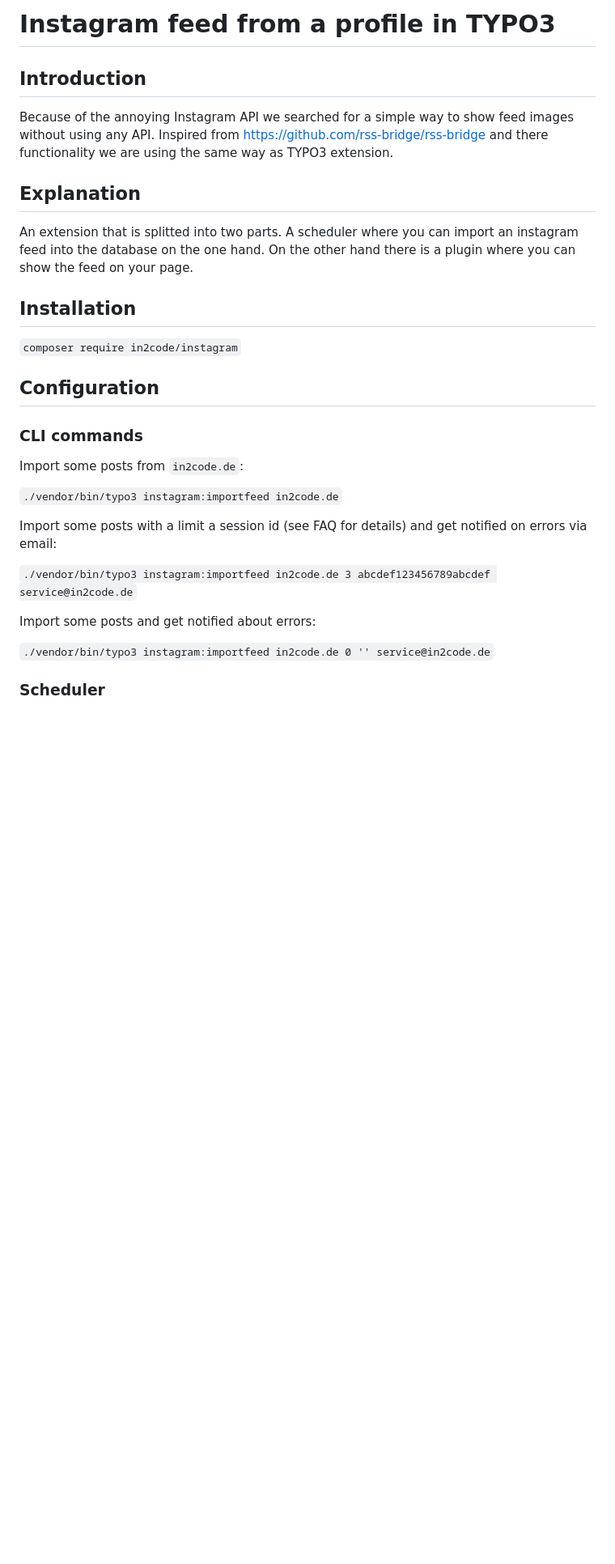
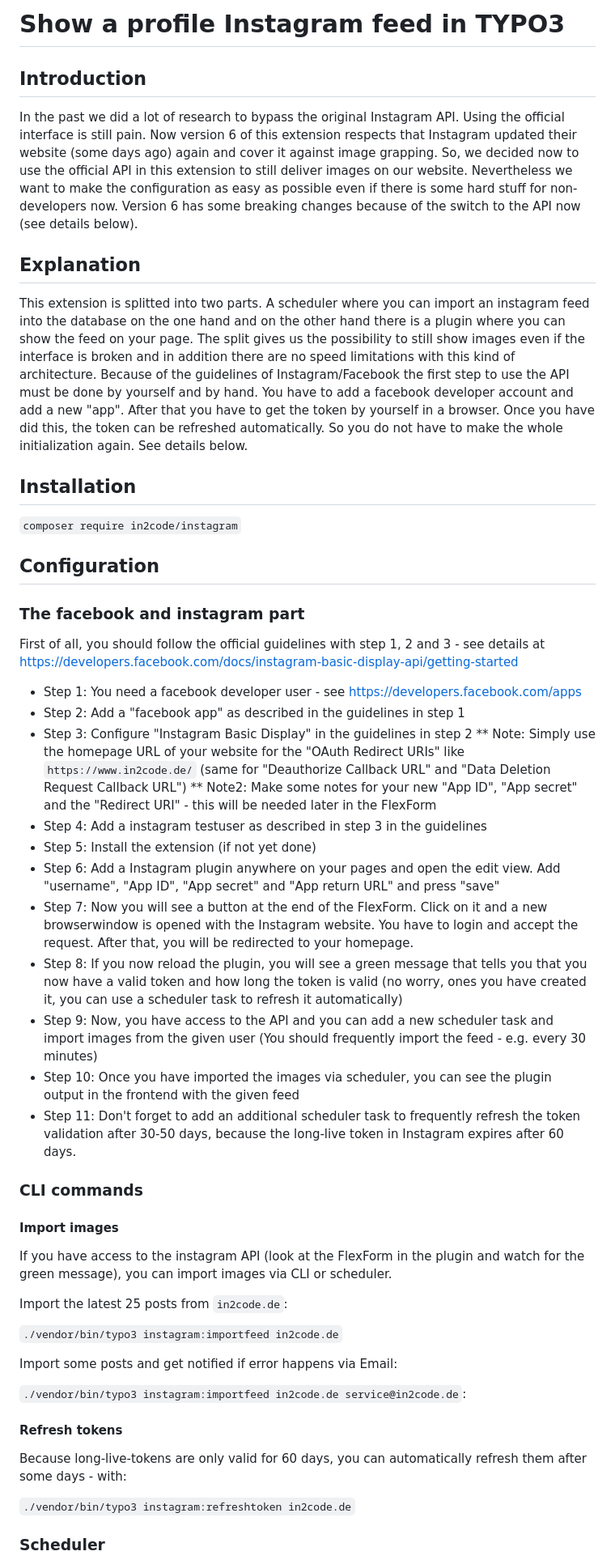
Before and after one commit to in2code-de/instagram, a Markdown page: readme.md, the part around one of its changes. Shown at 81% size. Rendered like a GitHub page; blank space fills up the shorter version.

```diff
--- a/readme.md
+++ b/readme.md
@@ -1,16 +1,26 @@
-# Instagram feed from a profile in TYPO3
+# Show a profile Instagram feed in TYPO3
 
 ## Introduction
 
-Because of the annoying Instagram API we searched for a simple way to show feed images without using any API.
-Inspired from https://github.com/rss-bridge/rss-bridge and there functionality we are using the same way as TYPO3
-extension.
+In the past we did a lot of research to bypass the original Instagram API. Using the official interface is still pain.
+Now version 6 of this extension respects that Instagram updated their website (some days ago) again and cover it
+against image grapping. So, we decided now to use the official API in this extension to still deliver images on our
+website.
+Nevertheless we want to make the configuration as easy as possible even if there is some hard stuff for non-developers
+now. Version 6 has some breaking changes because of the switch to the API now (see details below).
 
 
 ## Explanation
 
-An extension that is splitted into two parts. A scheduler where you can import an instagram feed into the database on
-the one hand. On the other hand there is a plugin where you can show the feed on your page.
+This extension is splitted into two parts. A scheduler where you can import an instagram feed into the database on
+the one hand and on the other hand there is a plugin where you can show the feed on your page. The split gives us the
+possibility to still show images even if the interface is broken and in addition there are no speed limitations with
+this kind of architecture.
+Because of the guidelines of Instagram/Facebook the first step to use the API must be done by yourself and by hand.
+You have to add a facebook developer account and add a new "app". After that you have to get the token by yourself in a
+browser. Once you have did this, the token can be refreshed automatically.
+So you do not have to make the whole initialization again. See details
+below.
 
 
 ## Installation
@@ -20,19 +30,48 @@ the one hand. On the other hand there is a plugin where you can show the feed on
 
 ## Configuration
 
+### The facebook and instagram part
+
+First of all, you should follow the official guidelines with step 1, 2 and 3 - see details at
+https://developers.facebook.com/docs/instagram-basic-display-api/getting-started
+
+* Step 1: You need a facebook developer user - see https://developers.facebook.com/apps
+* Step 2: Add a "facebook app" as described in the guidelines in step 1
+* Step 3: Configure "Instagram Basic Display" in the guidelines in step 2
+** Note: Simply use the homepage URL of your website for the "OAuth Redirect URIs" like `https://www.in2code.de/` (same for "Deauthorize Callback URL" and "Data Deletion Request Callback URL")
+** Note2: Make some notes for your new "App ID", "App secret" and the "Redirect URI" - this will be needed later in the FlexForm
+* Step 4: Add a instagram testuser as described in step 3 in the guidelines
+* Step 5: Install the extension (if not yet done)
+* Step 6: Add a Instagram plugin anywhere on your pages and open the edit view. Add "username", "App ID", "App secret" and "App return URL" and press "save"
+* Step 7: Now you will see a button at the end of the FlexForm. Click on it and a new browserwindow is opened with the Instagram website. You have to login and accept the request. After that, you will be redirected to your homepage.
+* Step 8: If you now reload the plugin, you will see a green message that tells you that you now have a valid token and how long the token is valid (no worry, ones you have created it, you can use a scheduler task to refresh it automatically)
+* Step 9: Now, you have access to the API and you can add a new scheduler task and import images from the given user (You should frequently import the feed - e.g. every 30 minutes)
+* Step 10: Once you have imported the images via scheduler, you can see the plugin output in the frontend with the given feed
+* Step 11: Don't forget to add an additional scheduler task to frequently refresh the token validation after 30-50 days, because the long-live token in Instagram expires after 60 days.
+
+
 ### CLI commands
 
-Import some posts from `in2code.de`:
+#### Import images
+
+If you have access to the instagram API (look at the FlexForm in the plugin and watch for the green message), you can
+import images via CLI or scheduler.
+
+Import the latest 25 posts from `in2code.de`:
 
 `./vendor/bin/typo3 instagram:importfeed in2code.de`
 
-Import some posts with a limit a session id (see FAQ for details) and get notified on errors via email:
+Import some posts and get notified if error happens via Email:
 
-`./vendor/bin/typo3 instagram:importfeed in2code.de 3 abcdef123456789abcdef service@in2code.de`
+`./vendor/bin/typo3 instagram:importfeed in2code.de service@in2code.de`:
 
-Import some posts and get notified about errors:
+#### Refresh tokens
 
-`./vendor/bin/typo3 instagram:importfeed in2code.de 0 '' service@in2code.de`
+Because long-live-tokens are only valid for 60 days, you can automatically refresh them after some days - with:
+
+`./vendor/bin/typo3 instagram:refreshtoken in2code.de`
+
+
 
 ### Scheduler
 
```
Also changed, not shown: other parts of readme.md (+51 -40 lines), Documentation/Images/backend.png, Documentation/Images/scheduler.png, 2 other files.
